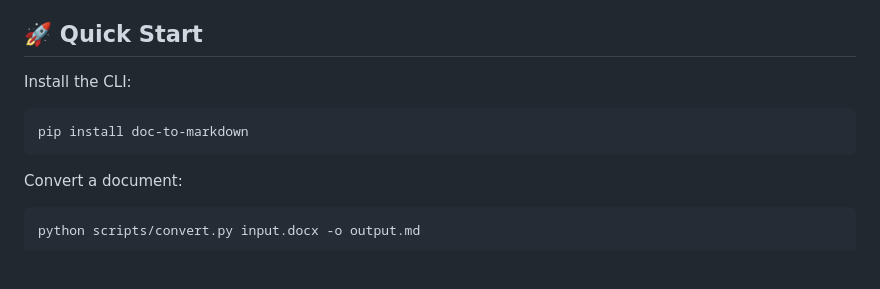
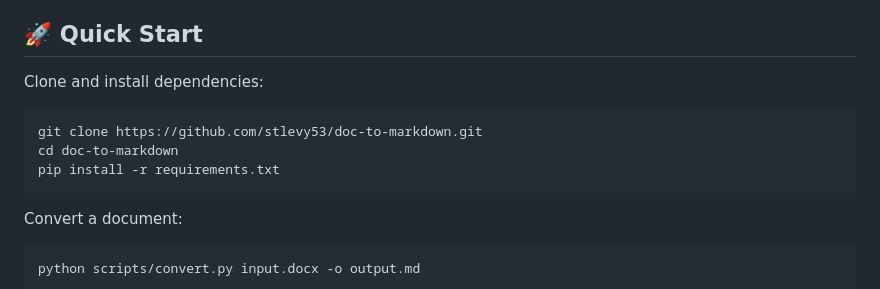
Before and after one commit to stlevy53/doc-to-markdown, a Markdown page: README.md, the part around the change. Rendered like a GitHub page; blank space fills up the shorter version.

Commit message:
docs: fix Quick Start install instructions
pip install doc-to-markdown installs an unrelated package on PyPI.
Replace with git clone + pip install -r requirements.txt.

Co-Authored-By: Claude Sonnet 4.6 <noreply@anthropic.com>

````diff
--- a/README.md
+++ b/README.md
@@ -36,10 +36,12 @@ Maybe you're feeding documents to an AI agent and the formatting comes out garbl
 
 ## 🚀 Quick Start
 
-Install the CLI:
+Clone and install dependencies:
 
 ```bash
-pip install doc-to-markdown
+git clone https://github.com/stlevy53/doc-to-markdown.git
+cd doc-to-markdown
+pip install -r requirements.txt
 ```
 
 Convert a document:
````
